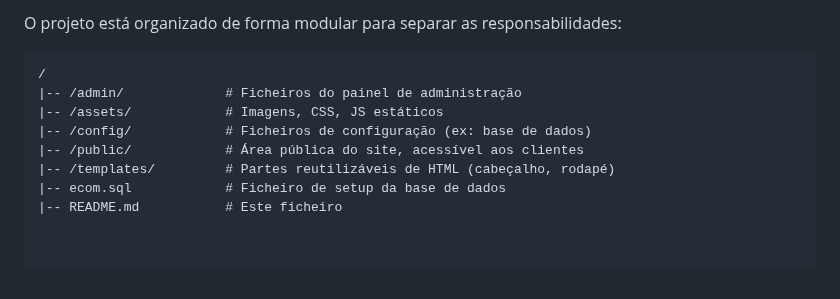
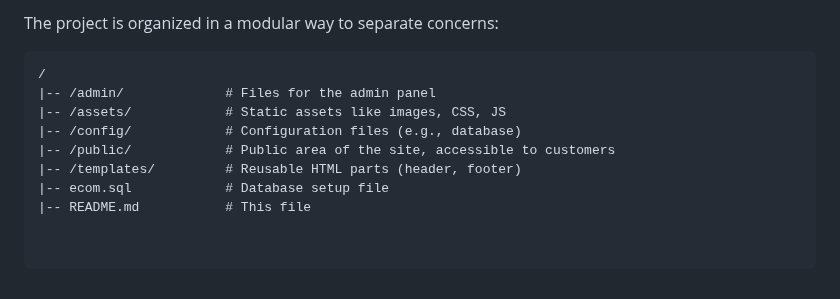
Before and after one commit to duartemdoria/GroceryStore, a Markdown page: README.md, the part around one of its changes. GitHub-like rendering.

````diff
--- a/README.md
+++ b/README.md
@@ -60,12 +61,12 @@ $db_pass = '';     // A sua palavra-passe
 
-O projeto está organizado de forma modular para separar as responsabilidades:
+The project is organized in a modular way to separate concerns:
 
 ```
 /
-|-- /admin/             # Ficheiros do painel de administração
-|-- /assets/            # Imagens, CSS, JS estáticos
-|-- /config/            # Ficheiros de configuração (ex: base de dados)
-|-- /public/            # Área pública do site, acessível aos clientes
-|-- /templates/         # Partes reutilizáveis de HTML (cabeçalho, rodapé)
-|-- ecom.sql            # Ficheiro de setup da base de dados
-|-- README.md           # Este ficheiro
+|-- /admin/             # Files for the admin panel
+|-- /assets/            # Static assets like images, CSS, JS
+|-- /config/            # Configuration files (e.g., database)
+|-- /public/            # Public area of the site, accessible to customers
+|-- /templates/         # Reusable HTML parts (header, footer)
+|-- ecom.sql            # Database setup file
+|-- README.md           # This file
````
Also changed, not shown: other parts of README.md (+38 -37 lines).
